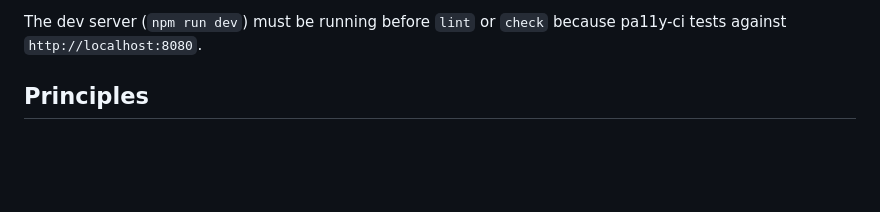
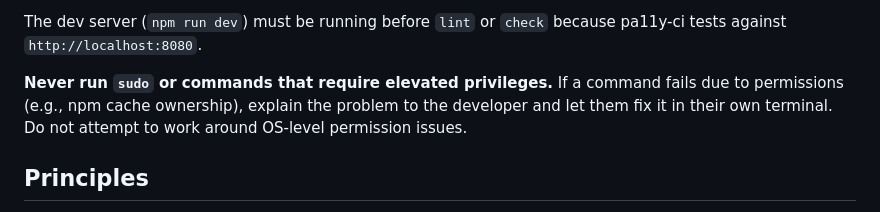
Before and after one commit to westarete/airfoils.com, a Markdown page: AGENTS.md, the part around the change. GitHub-like rendering; blank space fills up the shorter version.

Commit message:
Add rule: never run sudo or elevated-privilege commands
Agent should explain permission issues and let the developer
handle them directly.

```diff
--- a/AGENTS.md
+++ b/AGENTS.md
@@ -37,6 +37,11 @@ Some commands require specific permissions:
 
 The dev server (`npm run dev`) must be running before `lint` or `check`
 because pa11y-ci tests against `http://localhost:8080`.
+
+**Never run `sudo` or commands that require elevated privileges.** If a
+command fails due to permissions (e.g., npm cache ownership), explain the
+problem to the developer and let them fix it in their own terminal. Do not
+attempt to work around OS-level permission issues.
 
 ## Principles
 
```
